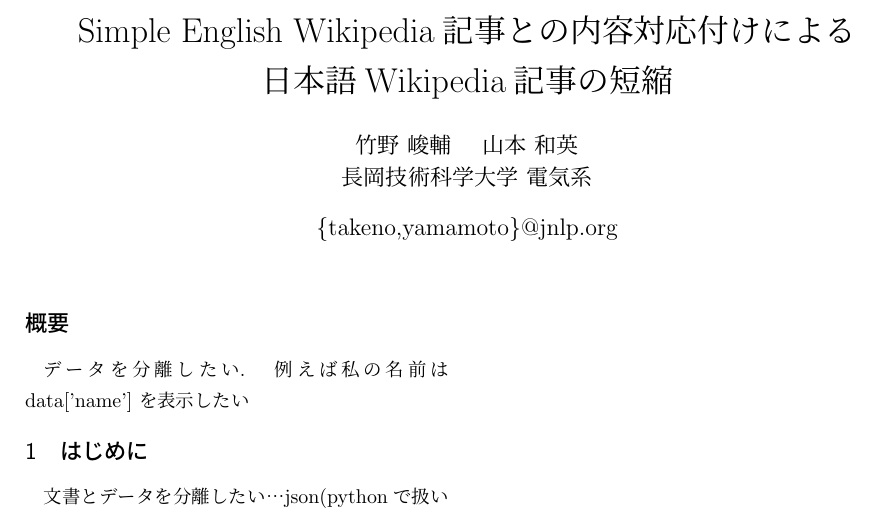
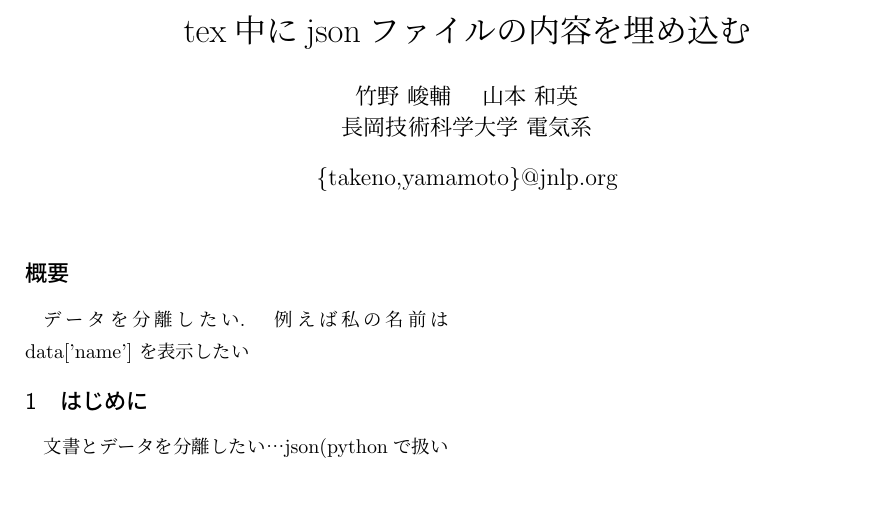
Before and after one commit to YANS2014/ReportTool, a LaTeX document (src/sample.tex): part of page 2 of 2, cut at the place of the change, the shorter picture padded with empty space. Compiled offline with upLaTeX and dvipdfmx.

Commit message:
データセット修正
    texファイルのデータ修正

```diff
--- a/src/sample.tex
+++ b/src/sample.tex
@@ -51,7 +51,7 @@
 
 \begin{document}
 
-\title{Simple English Wikipedia記事との内容対応付けによる\\日本語Wikipedia記事の短縮}
+\title{tex中にjsonファイルの内容を埋め込む}
 \author{
     竹野 峻輔 \, \, 山本 和英
     \\ 長岡技術科学大学 電気系
```
Also changed, not shown: src/sample.tex (2 more changed lines).
